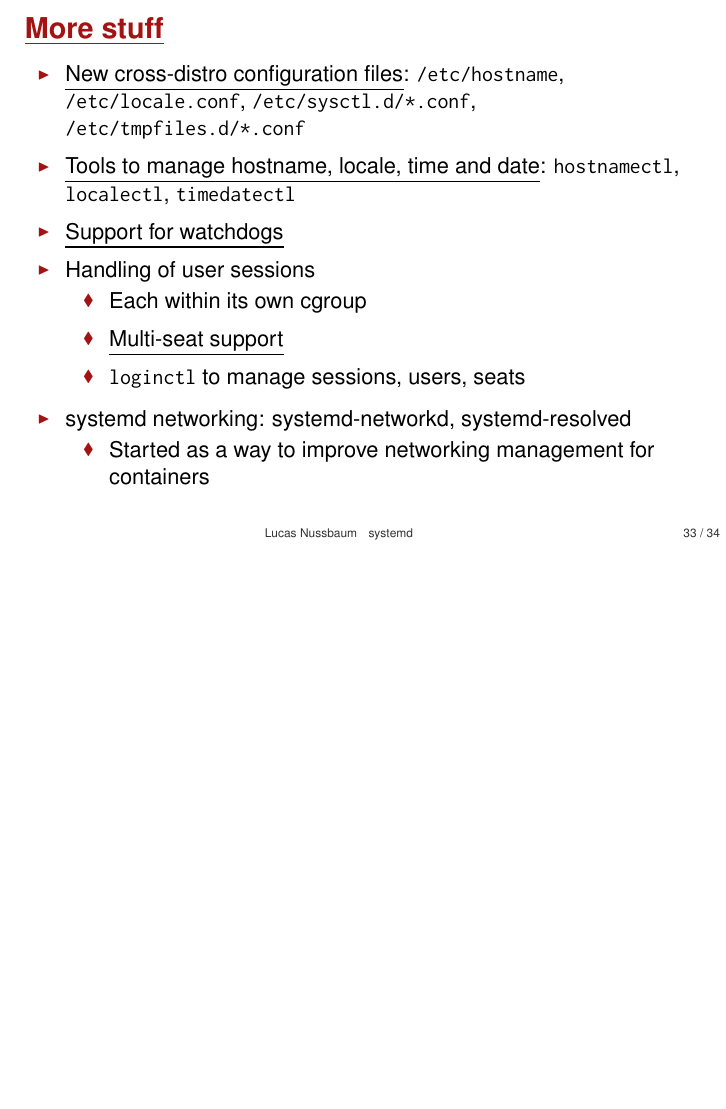
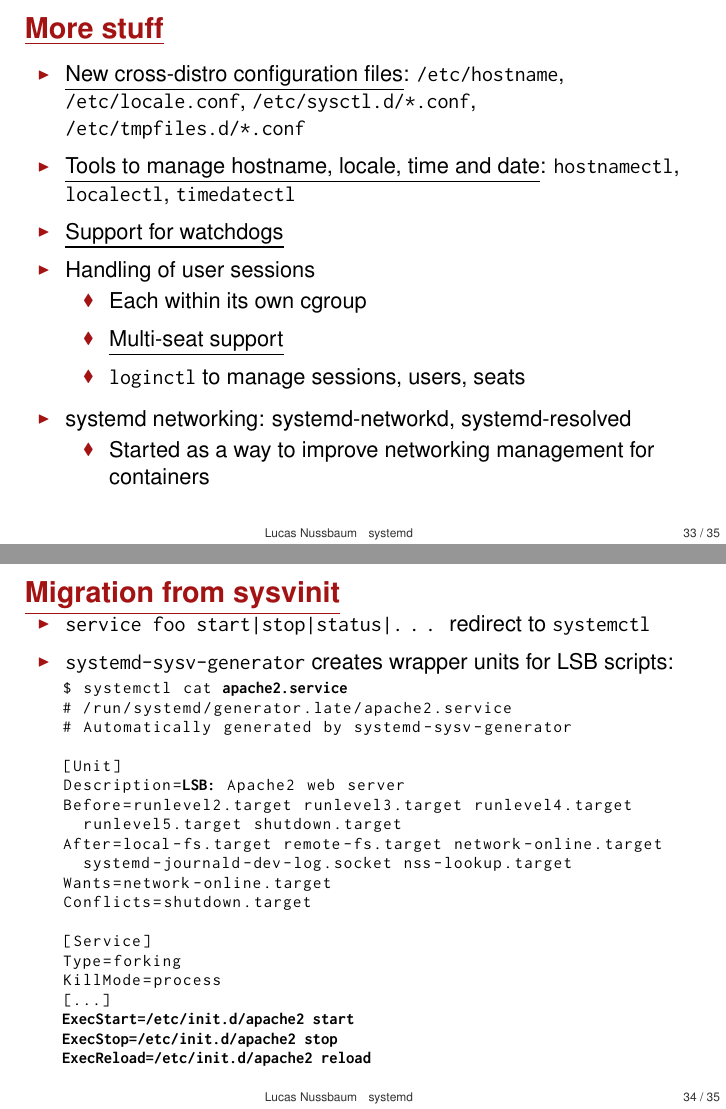
Before and after one commit to lnussbaum/slides-lectures, LaTeX slides (systemd.tex): page 33 of 34 before the commit and pages 33 and 34 of 35 after it, the two joined at a grey line, the shorter picture padded with empty space. Compiled offline with pdfLaTeX.

Commit message:
Add slide about migration from sysvinit

```diff
--- a/systemd.tex
+++ b/systemd.tex
@@ -780,6 +780,41 @@ LOGIN_USER=500
 	\end{itemize}
 \end{frame}
 
+\begin{frame}[fragile]{Migration from sysvinit}
+\begin{itemize}
+	\item \texttt{service foo start|stop|status|\ldots} redirect to \texttt{systemctl}
+	\hbr
+\item \texttt{systemd-sysv-generator} creates wrapper units for LSB scripts:
+	\end{itemize}
+	\vspace{-0.5em}
+\begin{center}
+\begin{adjustbox}{height=0.40\textheight,keepaspectratio}
+\begin{lstlisting}[basicstyle=\ttfamily\tiny,escapeinside={<<}]
+$ systemctl cat <\textbf{apache2.service}<
+# /run/systemd/generator.late/apache2.service
+# Automatically generated by systemd-sysv-generator
+
+[Unit]
+Description=<\textbf{LSB:}< Apache2 web server
+Before=runlevel2.target runlevel3.target runlevel4.target
+  runlevel5.target shutdown.target
+After=local-fs.target remote-fs.target network-online.target
+  systemd-journald-dev-log.socket nss-lookup.target
+Wants=network-online.target
+Conflicts=shutdown.target
+
+[Service]
+Type=forking
+KillMode=process
+[...]
+<\textbf{ExecStart=/etc/init.d/apache2 start}<
+<\textbf{ExecStop=/etc/init.d/apache2 stop}<
+<\textbf{ExecReload=/etc/init.d/apache2 reload}<
+\end{lstlisting}
+\end{adjustbox}
+\end{center}
+\end{frame}
+
 \begin{frame}{Conclusions}
 	\begin{itemize}
 		\item systemd revisits the way we manage Linux systems
```
